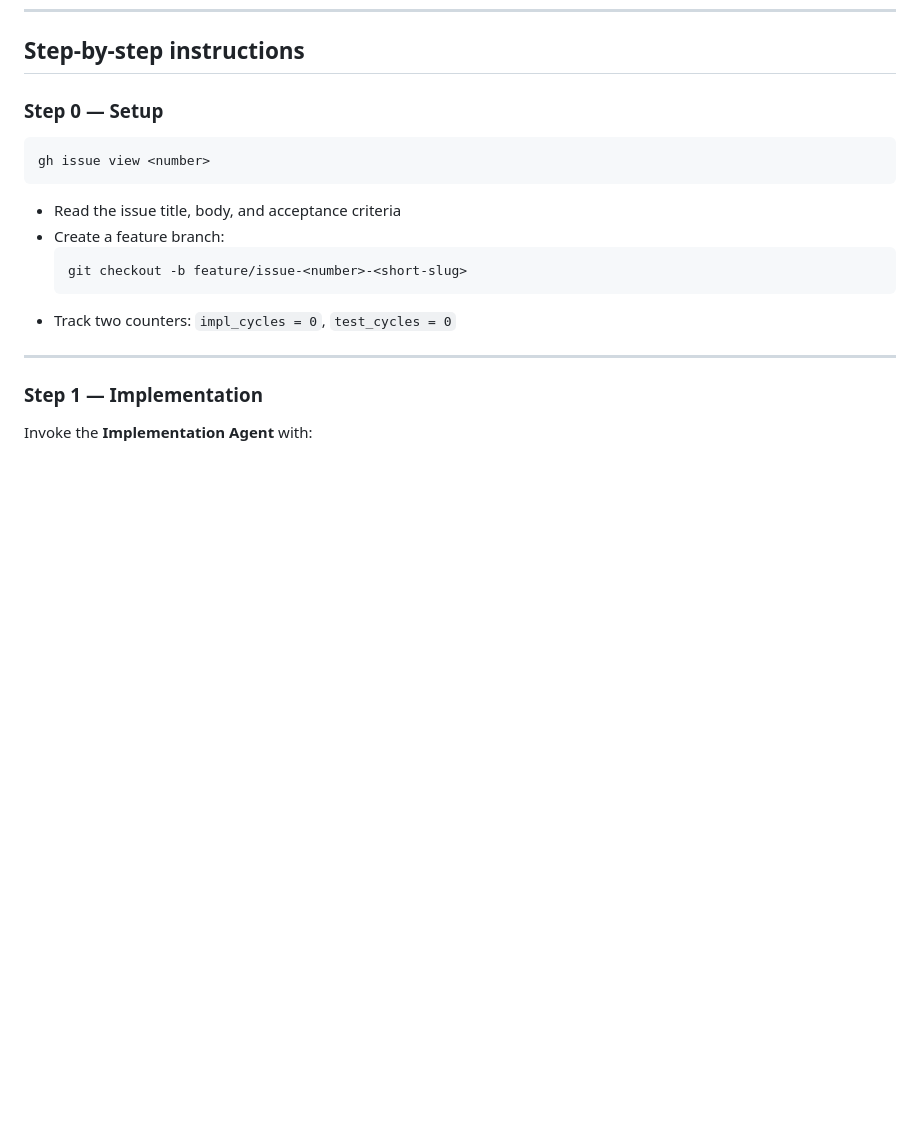
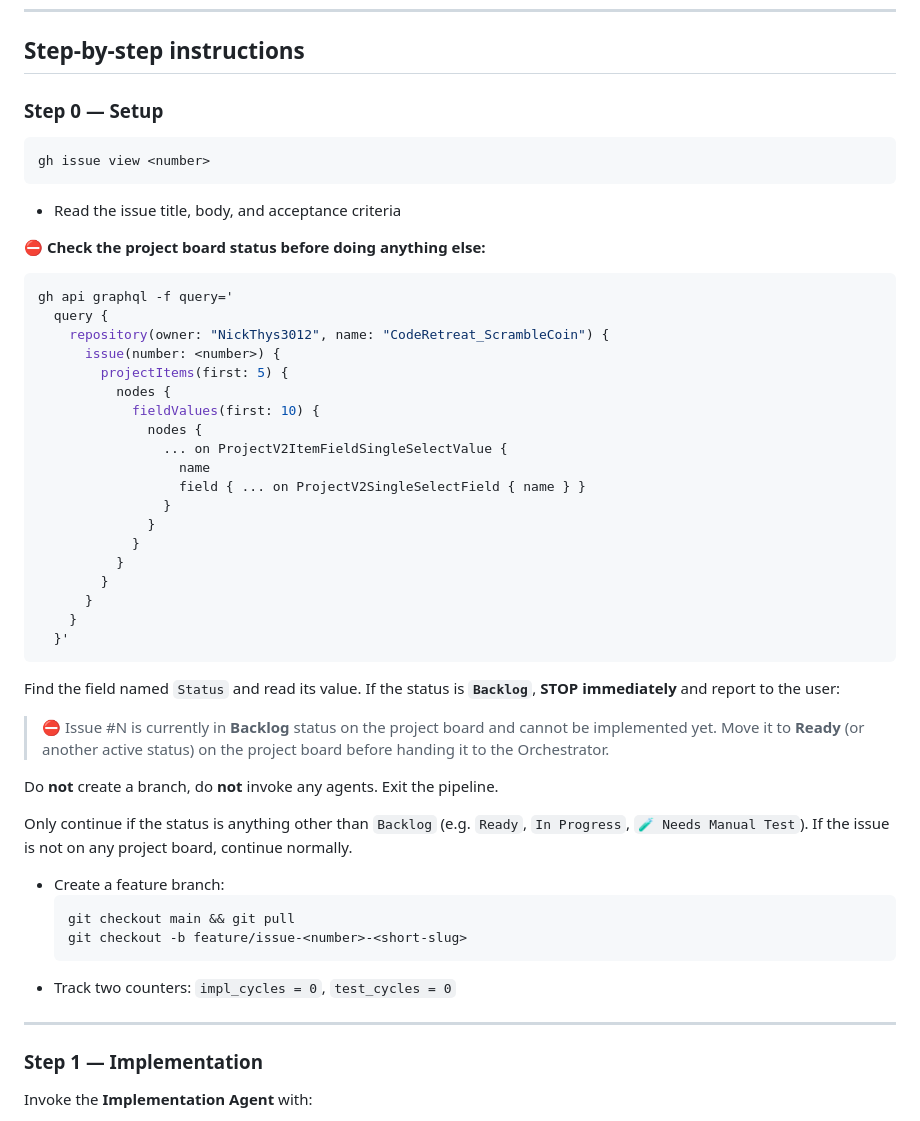
Before and after one commit to NickThys3012/CodeRetreat_ScrambleCoin, a Markdown page: .github/agents/orchestrator.md, the part around the change. Rendered like a GitHub page; blank space fills up the shorter version.

Commit message:
chore: block orchestrator from implementing Backlog issues
Step 0 now checks the GitHub Project board status before doing
anything. If the issue status is Backlog, the pipeline stops
and asks the user to move it to Ready first.

Co-authored-by: Copilot <223556219+Copilot@users.noreply.github.com>

````diff
--- a/.github/agents/orchestrator.md
+++ b/.github/agents/orchestrator.md
@@ -36,12 +36,48 @@ Issue
 ## Step-by-step instructions
 
 ### Step 0 — Setup
+
 ```bash
 gh issue view <number>
 ```
 - Read the issue title, body, and acceptance criteria
+
+**⛔ Check the project board status before doing anything else:**
+
+```bash
+gh api graphql -f query='
+  query {
+    repository(owner: "NickThys3012", name: "CodeRetreat_ScrambleCoin") {
+      issue(number: <number>) {
+        projectItems(first: 5) {
+          nodes {
+            fieldValues(first: 10) {
+              nodes {
+                ... on ProjectV2ItemFieldSingleSelectValue {
+                  name
+                  field { ... on ProjectV2SingleSelectField { name } }
+                }
+              }
+            }
+          }
+        }
+      }
+    }
+  }'
+```
+
+Find the field named `Status` and read its value. If the status is **`Backlog`**, **STOP immediately** and report to the user:
+
+> ⛔ Issue #N is currently in **Backlog** status on the project board and cannot be implemented yet.
+> Move it to **Ready** (or another active status) on the project board before handing it to the Orchestrator.
+
+Do **not** create a branch, do **not** invoke any agents. Exit the pipeline.
+
+Only continue if the status is anything other than `Backlog` (e.g. `Ready`, `In Progress`, `🧪 Needs Manual Test`). If the issue is not on any project board, continue normally.
+
 - Create a feature branch:
   ```bash
+  git checkout main && git pull
   git checkout -b feature/issue-<number>-<short-slug>
   ```
 - Track two counters: `impl_cycles = 0`, `test_cycles = 0`
````
